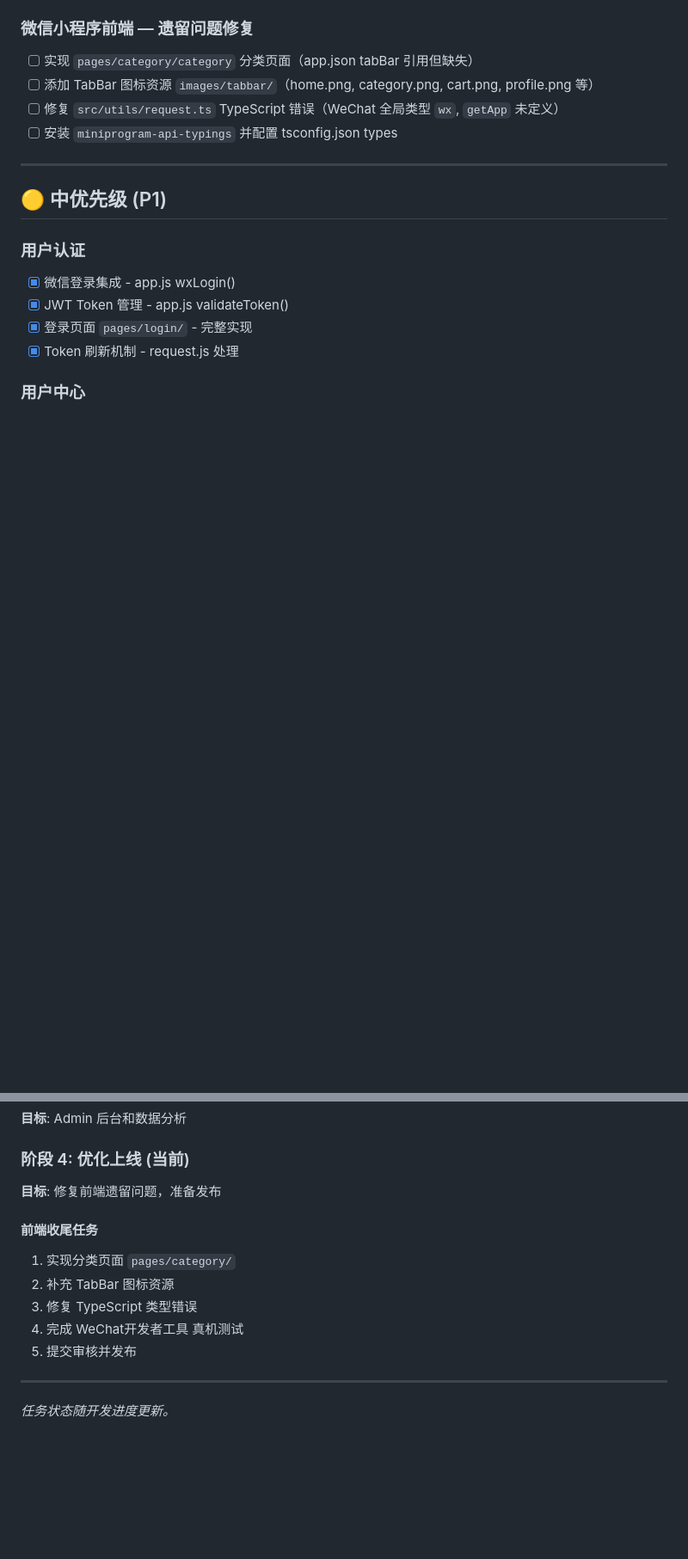
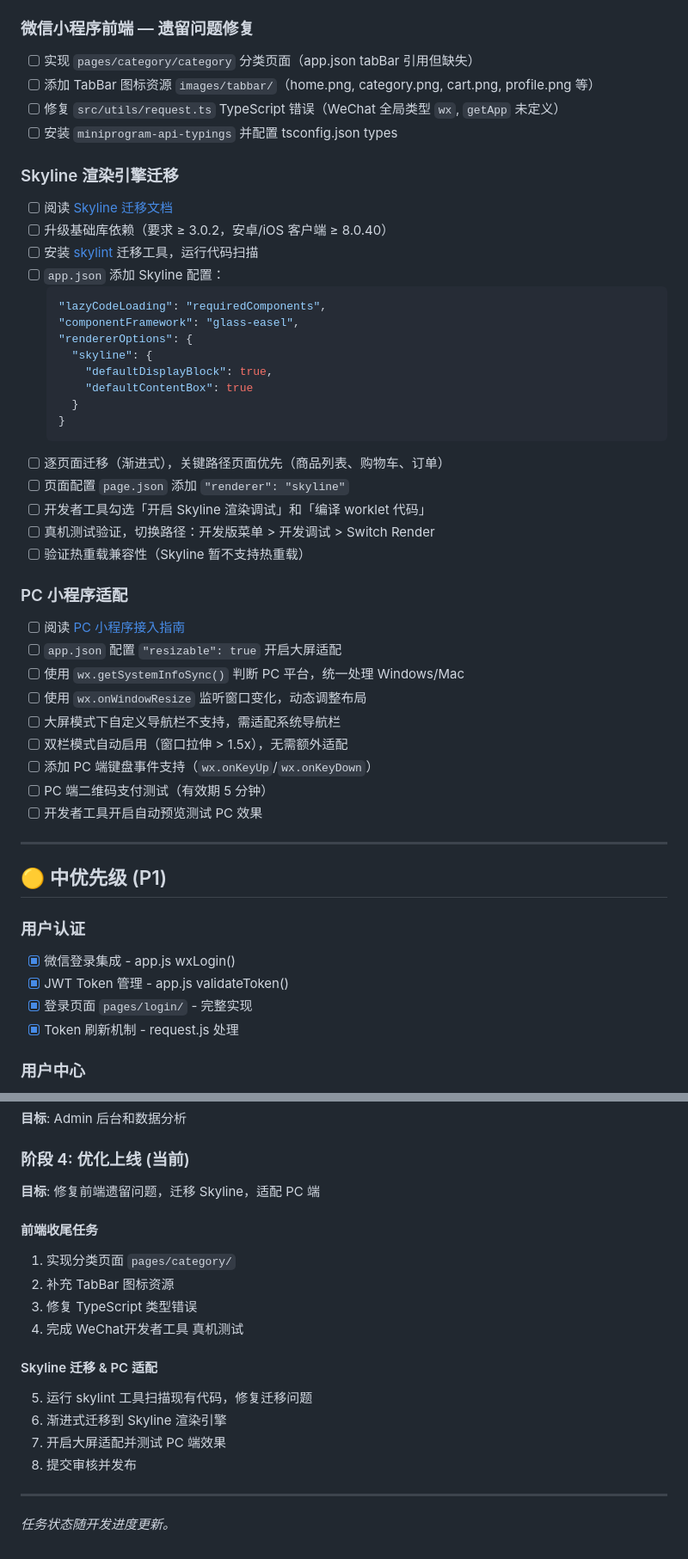
Before and after one commit to iivum/seafood-miniapp, a Markdown page: TODO.md, 2 parts joined by grey strips. Shown at 86% size. Drawn GitHub-style; blank space fills up the shorter version.

Commit message:
docs: 更新TODO.md新增Skyline迁移和PC小程序适配任务
- 新增 Skyline 渲染引擎迁移清单：基础库升级、skylint工具、app.json配置、渐进式迁移步骤
- 新增 PC 小程序适配清单：大屏配置、平台判断、窗口监听、键盘事件、二维码支付测试
- 更新阶段4开发计划：包含Skyline迁移和PC适配任务

参考文档:
- https://developers.weixin.qq.com/miniprogram/dev/framework/runtime/skyline/migration/
- https://developers.weixin.qq.com/miniprogram/dev/framework/pc/

Co-Authored-By: Claude <noreply@anthropic.com>

````diff
--- a/TODO.md
+++ b/TODO.md
@@ -26,6 +26,38 @@
 - [ ] 添加 TabBar 图标资源 `images/tabbar/`（home.png, category.png, cart.png, profile.png 等）
 - [ ] 修复 `src/utils/request.ts` TypeScript 错误（WeChat 全局类型 `wx`, `getApp` 未定义）
 - [ ] 安装 `miniprogram-api-typings` 并配置 tsconfig.json types
+
+### Skyline 渲染引擎迁移
+- [ ] 阅读 [Skyline 迁移文档](https://developers.weixin.qq.com/miniprogram/dev/framework/runtime/skyline/migration/)
+- [ ] 升级基础库依赖（要求 ≥ 3.0.2，安卓/iOS 客户端 ≥ 8.0.40）
+- [ ] 安装 [skylint](https://github.com/wechat-miniprogram/skylint) 迁移工具，运行代码扫描
+- [ ] `app.json` 添加 Skyline 配置：
+  ```json
+  "lazyCodeLoading": "requiredComponents",
+  "componentFramework": "glass-easel",
+  "rendererOptions": {
+    "skyline": {
+      "defaultDisplayBlock": true,
+      "defaultContentBox": true
+    }
+  }
+  ```
+- [ ] 逐页面迁移（渐进式），关键路径页面优先（商品列表、购物车、订单）
+- [ ] 页面配置 `page.json` 添加 `"renderer": "skyline"`
+- [ ] 开发者工具勾选「开启 Skyline 渲染调试」和「编译 worklet 代码」
+- [ ] 真机测试验证，切换路径：开发版菜单 > 开发调试 > Switch Render
+- [ ] 验证热重载兼容性（Skyline 暂不支持热重载）
+
+### PC 小程序适配
+- [ ] 阅读 [PC 小程序接入指南](https://developers.weixin.qq.com/miniprogram/dev/framework/pc/)
+- [ ] `app.json` 配置 `"resizable": true` 开启大屏适配
+- [ ] 使用 `wx.getSystemInfoSync()` 判断 PC 平台，统一处理 Windows/Mac
+- [ ] 使用 `wx.onWindowResize` 监听窗口变化，动态调整布局
+- [ ] 大屏模式下自定义导航栏不支持，需适配系统导航栏
+- [ ] 双栏模式自动启用（窗口拉伸 > 1.5x），无需额外适配
+- [ ] 添加 PC 端键盘事件支持（`wx.onKeyUp`/`wx.onKeyDown`）
+- [ ] PC 端二维码支付测试（有效期 5 分钟）
+- [ ] 开发者工具开启自动预览测试 PC 效果
 
 ---
 
@@ -163,14 +195,19 @@
 **目标**: Admin 后台和数据分析
 
 ### 阶段 4: 优化上线 (当前)
-**目标**: 修复前端遗留问题，准备发布
+**目标**: 修复前端遗留问题，迁移 Skyline，适配 PC 端
 
 #### 前端收尾任务
 1. 实现分类页面 `pages/category/`
 2. 补充 TabBar 图标资源
 3. 修复 TypeScript 类型错误
 4. 完成 WeChat开发者工具 真机测试
-5. 提交审核并发布
+
+#### Skyline 迁移 & PC 适配
+5. 运行 skylint 工具扫描现有代码，修复迁移问题
+6. 渐进式迁移到 Skyline 渲染引擎
+7. 开启大屏适配并测试 PC 端效果
+8. 提交审核并发布
 
 ---
 
````
